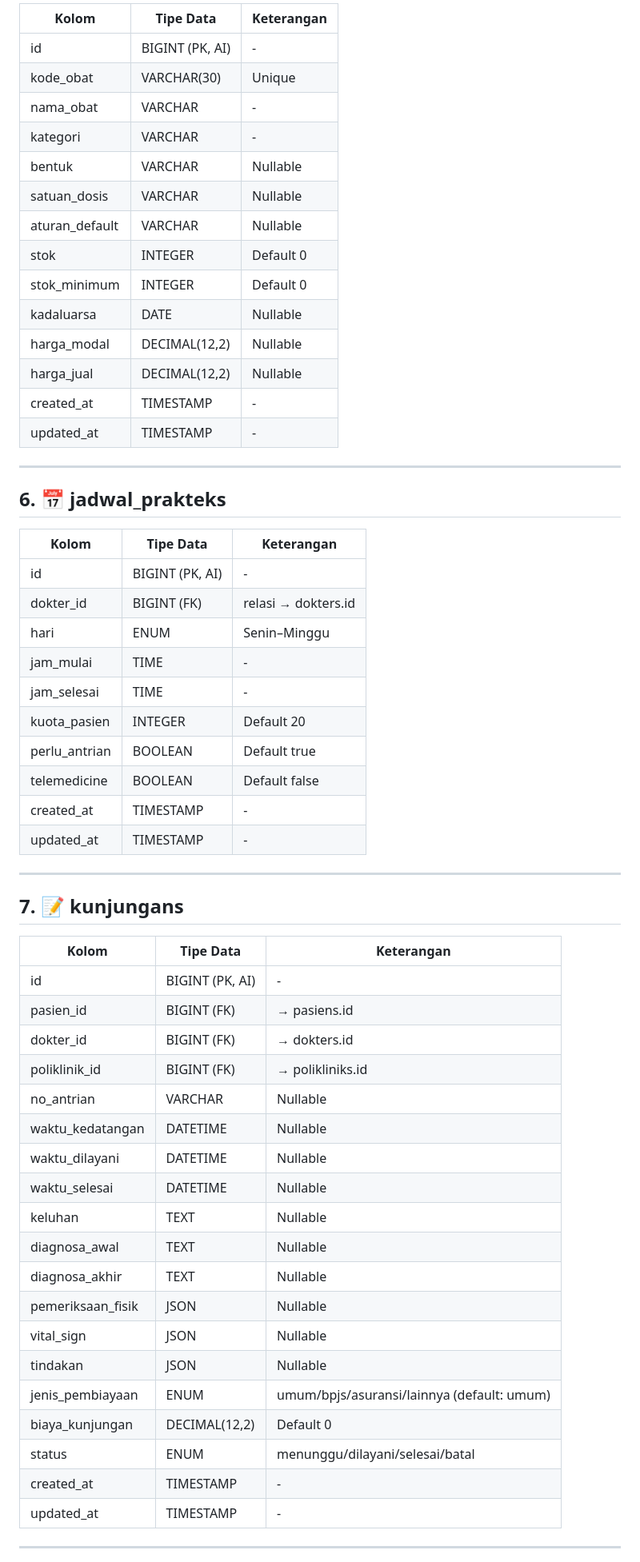
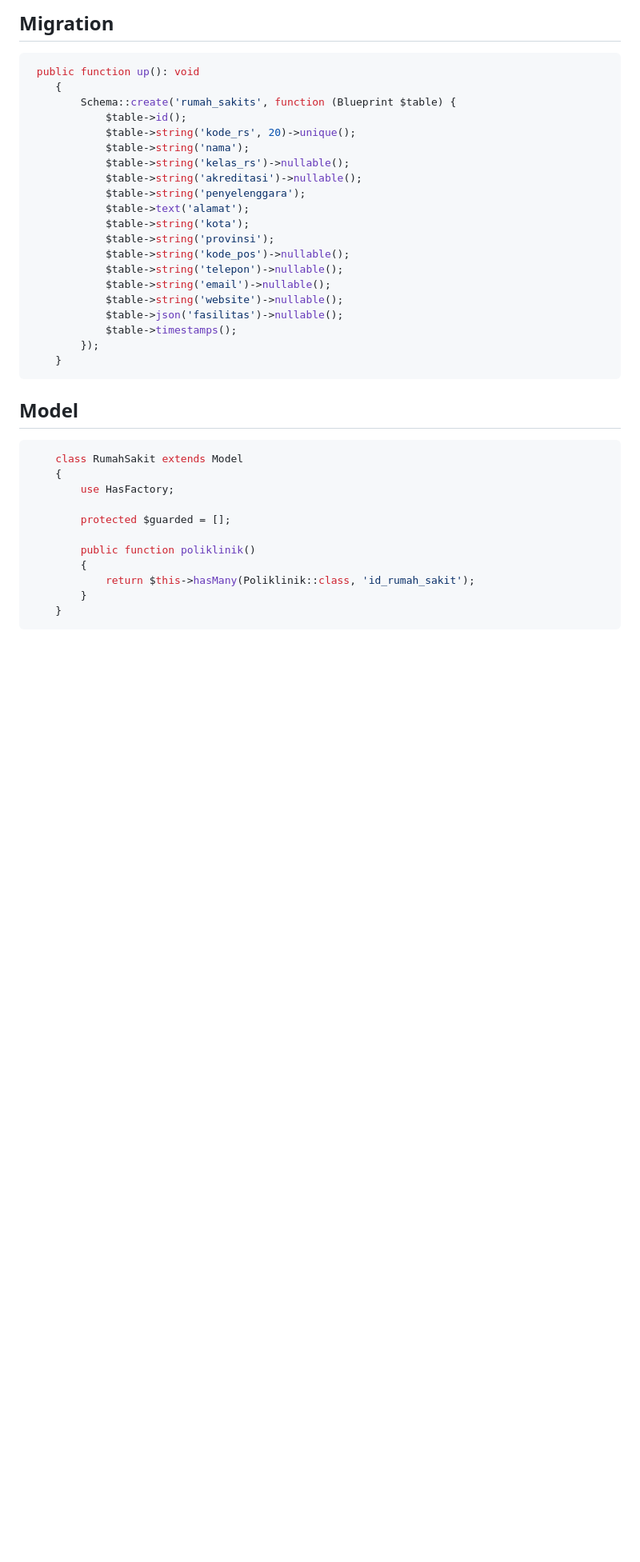
Before and after one commit to sigitriawan11/uts-basisdata, a Markdown page: readme.md, the part around one of its changes. Shown at 80% size. GitHub-like rendering; blank space fills up the shorter version.

````diff
--- a/readme.md
+++ b/readme.md
@@ -104,63 +75,44 @@ Struktur database berdasarkan file migration Laravel yang tersedia:
 
-| Kolom          | Tipe Data        | Keterangan |
-|----------------|------------------|------------|
-| id             | BIGINT (PK, AI)  | - |
-| kode_obat      | VARCHAR(30)      | Unique |
-| nama_obat      | VARCHAR          | - |
-| kategori       | VARCHAR          | - |
-| bentuk         | VARCHAR          | Nullable |
-| satuan_dosis   | VARCHAR          | Nullable |
-| aturan_default | VARCHAR          | Nullable |
-| stok           | INTEGER          | Default 0 |
-| stok_minimum   | INTEGER          | Default 0 |
-| kadaluarsa     | DATE             | Nullable |
-| harga_modal    | DECIMAL(12,2)    | Nullable |
-| harga_jual     | DECIMAL(12,2)    | Nullable |
-| created_at     | TIMESTAMP        | - |
-| updated_at     | TIMESTAMP        | - |
+## Migration
 
----
+```php
+ public function up(): void
+    {
+        Schema::create('rumah_sakits', function (Blueprint $table) {
+            $table->id();
+            $table->string('kode_rs', 20)->unique();
+            $table->string('nama');
+            $table->string('kelas_rs')->nullable();
+            $table->string('akreditasi')->nullable();
+            $table->string('penyelenggara');
+            $table->text('alamat');
+            $table->string('kota');
+            $table->string('provinsi');
+            $table->string('kode_pos')->nullable();
+            $table->string('telepon')->nullable();
+            $table->string('email')->nullable();
+            $table->string('website')->nullable();
+            $table->json('fasilitas')->nullable();
+            $table->timestamps();
+        });
+    }
+```
 
-## 6. 📅 jadwal_prakteks
 
-| Kolom          | Tipe Data        | Keterangan |
-|----------------|------------------|------------|
-| id             | BIGINT (PK, AI)  | - |
-| dokter_id      | BIGINT (FK)      | relasi → dokters.id |
-| hari           | ENUM             | Senin–Minggu |
-| jam_mulai      | TIME             | - |
-| jam_selesai    | TIME             | - |
-| kuota_pasien   | INTEGER          | Default 20 |
-| perlu_antrian  | BOOLEAN          | Default true |
-| telemedicine   | BOOLEAN          | Default false |
-| created_at     | TIMESTAMP        | - |
-| updated_at     | TIMESTAMP        | - |
+## Model
 
----
+```php
+    class RumahSakit extends Model
+    {
+        use HasFactory;
 
-## 7. 📝 kunjungans
+        protected $guarded = [];
 
-| Kolom             | Tipe Data        | Keterangan |
-|-------------------|------------------|------------|
-| id                | BIGINT (PK, AI)  | - |
-| pasien_id         | BIGINT (FK)      | → pasiens.id |
-| dokter_id         | BIGINT (FK)      | → dokters.id |
-| poliklinik_id     | BIGINT (FK)      | → polikliniks.id |
-| no_antrian        | VARCHAR          | Nullable |
-| waktu_kedatangan  | DATETIME         | Nullable |
-| waktu_dilayani    | DATETIME         | Nullable |
-| waktu_selesai     | DATETIME         | Nullable |
-| keluhan           | TEXT             | Nullable |
-| diagnosa_awal     | TEXT             | Nullable |
-| diagnosa_akhir    | TEXT             | Nullable |
-| pemeriksaan_fisik | JSON             | Nullable |
-| vital_sign        | JSON             | Nullable |
-| tindakan          | JSON             | Nullable |
-| jenis_pembiayaan  | ENUM             | umum/bpjs/asuransi/lainnya (default: umum) |
-| biaya_kunjungan   | DECIMAL(12,2)    | Default 0 |
-| status            | ENUM             | menunggu/dilayani/selesai/batal |
-| created_at        | TIMESTAMP        | - |
-| updated_at        | TIMESTAMP        | - |
+        public function poliklinik()
+        {
+            return $this->hasMany(Poliklinik::class, 'id_rumah_sakit');
+        }
+    }
+```
 
----
 
````
Also changed, not shown: other parts of readme.md (+129 -103 lines).
